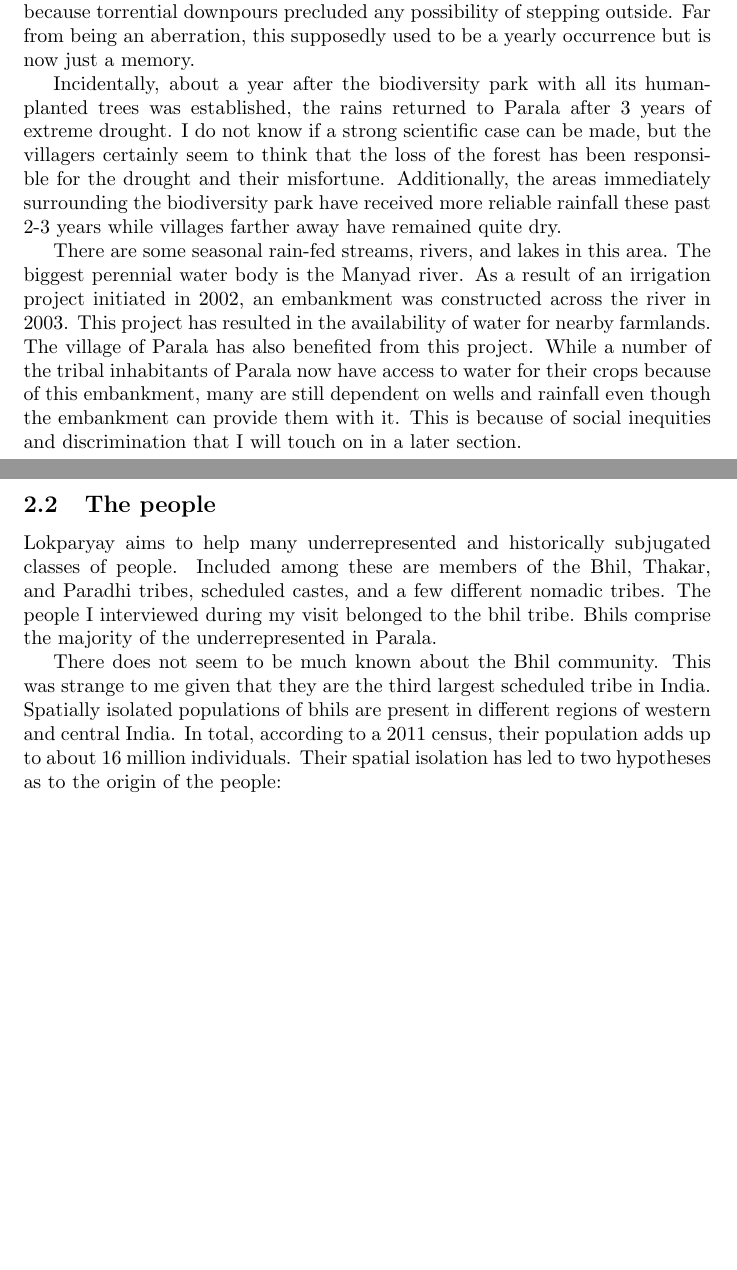
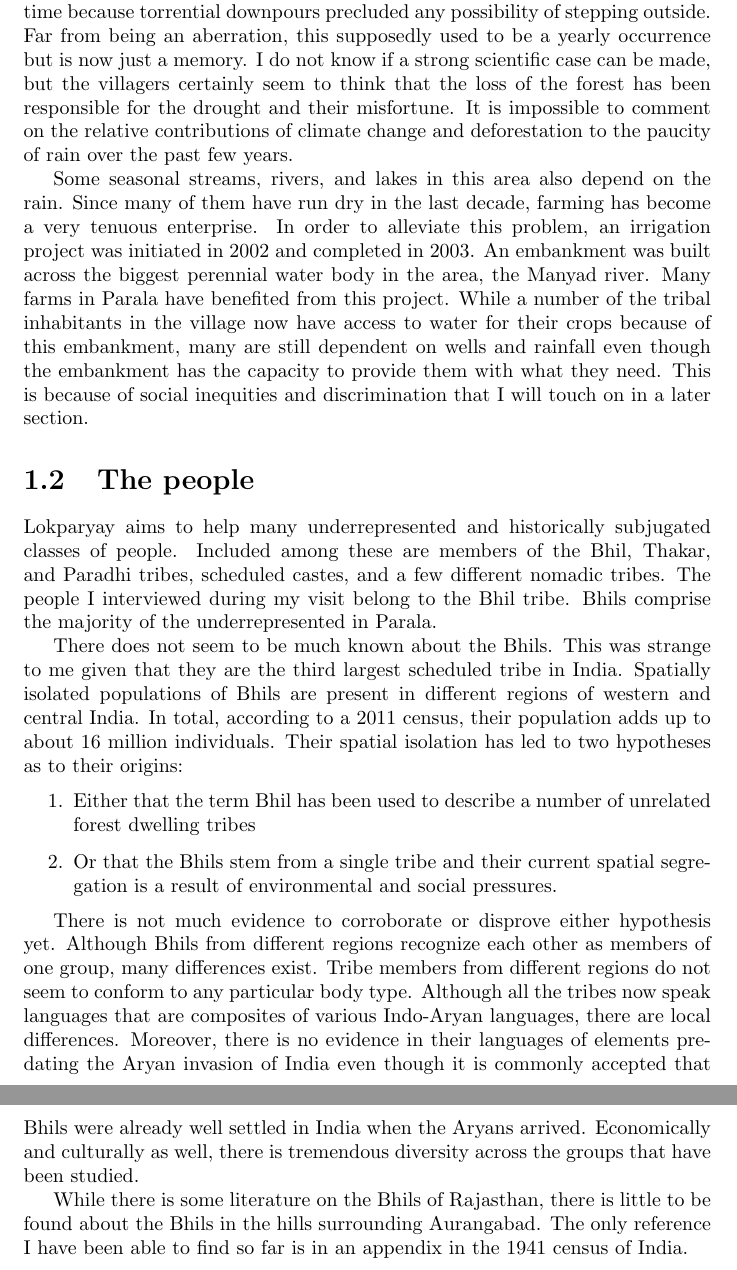
Before and after one commit to nO0B/Parala-report, a LaTeX thesis (report.tex, which reads people.tex): two parts of pages 4 and 5 of 5 before the commit and two parts of pages 7 and 8 of 8 after it, joined at a grey line, cut so that both start at the same text, the shorter picture padded with empty space. Compiled offline with pdfLaTeX.

Commit message:
people section begun

```diff
--- /dev/null
+++ b/people.tex
@@ -0,0 +1,19 @@
+\documentclass[report.tex]{subfiles}
+
+\begin{document}
+
+\section{The people}
+
+Lokparyay aims to help many underrepresented and historically subjugated classes of people. Included among these are members of the Bhil, Thakar, and Paradhi tribes, scheduled castes, and a few different nomadic tribes. The people I interviewed during my visit belong to the Bhil tribe. Bhils comprise the majority of the underrepresented in Parala.
+
+There does not seem to be much known about the Bhils. This was strange to me given that they are the third largest scheduled tribe in India. Spatially isolated populations of Bhils are present in different regions of western and central India. In total, according to a 2011 census, their population adds up to about 16 million individuals. Their spatial isolation has led to two hypotheses as to their origins:
+\begin{enumerate}
+\item Either that the term Bhil has been used to describe a number of unrelated forest dwelling tribes
+\item Or that the Bhils stem from a single tribe and their current spatial segregation is a result of environmental and social pressures.
+\end{enumerate}
+
+There is not much evidence to corroborate or disprove either hypothesis yet. Although Bhils from different regions recognize each other as members of one group, many differences exist. Tribe members from different regions do not seem to conform to any particular body type. Although all the tribes now speak languages that are composites of various Indo-Aryan languages, there are local differences. Moreover, there is no evidence in their languages of elements pre-dating the Aryan invasion of India even though it is commonly accepted that Bhils were already well settled in India when the Aryans arrived. Economically and culturally as well, there is tremendous diversity across the groups that have been studied.
+
+While there is some literature on the Bhils of Rajasthan, there is little to be found about the Bhils in the hills surrounding Aurangabad. The only reference I have been able to find so far is in an appendix in the 1941 census of India.
+
+\end{document}
--- a/report.tex
+++ b/report.tex
@@ -1,4 +1,6 @@
-\documentclass{article}
+\documentclass{report}
+
+\usepackage{subfiles}
 
 \title{Trajectory of habits and preferences in Parala}
 \author{Rutwik Kharkar}
@@ -37,14 +41,14 @@ For the most part, the landscape is made up of gently sloping hills and vast tra
 
-Out of the park, even though exploitation of timber resources has now ceased, probably because there are no trees left, the local flora and fauna have had a much harder time reclaiming the land. Much of this can probably be attributed to the drought that has afflicted this region for the past 10 years. The monsoon season lasts from June until the beginning of October. From precipitation data available online, it looks as though Parala and neighboring villages have historically received around 600 mm of rainfall annually. Most of the precipitation occurs in July and September and there is negligible rainfall in the non-monsoon months. The rain also appears to be fairly uniformly distributed over the monsoon months with a few very heavy rains every year. For the past 10 years however, much of the region has been afflicted by drought and very unpredictable rain. This year for example, Parala had gone 48 days without rain when I arrived in the middle of what should have been peak monsoon season. There is also tremendous regional variation in rainfall. On the second to last day of my stay, Parala experienced about 15 cm of rain in the span of a few hours while villages only a km or two away only saw clouds and maybe a few drops of precipitation. A few of the older villagers I talked to spoke of times when they would have to be holed up in their houses for 2-3 days at a time because torrential downpours precluded any possibility of stepping outside. Far from being an aberration, this supposedly used to be a yearly occurrence but is now just a memory.
+Many bird species also made a rapid local recovery. The hostel where I was living abuts the park and every morning I could hear peacocks, two different dove species, and a number of different passerines like orioles and purple sunbirds. Much to the consternation of the workers who painstakingly manage the park, some species of fatally poisonous snakes have also quickly returned. Swallows, much more numerous in the dry season (August is in the latter half of the monsoon season), also made a few appearances.
 
-Incidentally, about a year after the biodiversity park with all its human-planted trees was established, the rains returned to Parala after 3 years of extreme drought. I do not know if a strong scientific case can be made, but the villagers certainly seem to think that the loss of the forest has been responsible for the drought and their misfortune. Additionally, the areas immediately surrounding the biodiversity park have received more reliable rainfall these past 2-3 years while villages farther away have remained quite dry.
+The returning birds also brought new plant species with them. After the reappearance of the birds, new seedlings started to take root. Many different herbs, vines, and woody plants have now re-appeared within the park. The park has started expanding of its own accord. Given the rapid regeneration following re-introduction and care of a few native tree species, Lokparyay is accusing the forestry department of gross mismanagement of the area's forest resources. They claim that following independence, if the department had simply left the forest alone, it would have taken care of itself. Instead, their meddling has led to the current sorry state of affairs.
 
-There are some seasonal rain-fed streams, rivers, and lakes in this area. The biggest perennial water body is the Manyad river. As a result of an irrigation project initiated in 2002, an embankment was constructed across the river in 2003. This project has resulted in the availability of water for nearby farmlands. The village of Parala has also benefited from this project. While a number of the tribal inhabitants of Parala now have access to water for their crops because of this embankment, many are still dependent on wells and rainfall even though the embankment can provide them with it. This is because of social inequities and discrimination that I will touch on in a later section.
+Out of the park, even though exploitation of timber resources has now ceased, probably because there are no trees left, the local flora and fauna have had a much harder time reclaiming the land. Much of this can probably be attributed to the drought that has afflicted this region for the past 10 years. The monsoon season lasts from June until the beginning of October. From precipitation data available online, it looks as though Parala and neighboring villages have historically received around 600 mm of rainfall annually. Most of the precipitation occurs in July and September and there is negligible rainfall in the non-monsoon months. The rain also appears to be fairly uniformly distributed over the monsoon months with a few very heavy rains every year.
 
-\clearpage\subsection{The people}
+For the past 10 years however, much of the region has been afflicted by drought and very unpredictable rain. This year for example, Parala had gone 48 days without rain when I arrived in the middle of what should have been peak monsoon season. There is also much regional variation in rainfall. On the second to last day of my stay, Parala experienced about 15 cm of rain in the span of a few hours while villages only a km or two away only saw clouds and maybe a few drops of precipitation. A few of the older villagers I talked to spoke of times when they would have to be holed up in their houses for 2-3 days at a time because torrential downpours precluded any possibility of stepping outside. Far from being an aberration, this supposedly used to be a yearly occurrence but is now just a memory. I do not know if a strong scientific case can be made, but the villagers certainly seem to think that the loss of the forest has been responsible for the drought and their misfortune. It is impossible to comment on the relative contributions of climate change and deforestation to the paucity of rain over the past few years.
 
-Lokparyay aims to help many underrepresented and historically subjugated classes of people. Included among these are members of the Bhil, Thakar, and Paradhi tribes, scheduled castes, and a few different nomadic tribes. The people I interviewed during my visit belonged to the bhil tribe. Bhils comprise the majority of the underrepresented in Parala.
+Some seasonal streams, rivers, and lakes in this area also depend on the rain. Since many of them have run dry in the last decade, farming has become a very tenuous enterprise. In order to alleviate this problem, an irrigation project was initiated in 2002 and completed in 2003. An embankment was built across the biggest perennial water body in the area, the Manyad river. Many farms in Parala have benefited from this project. While a number of the tribal inhabitants in the village now have access to water for their crops because of this embankment, many are still dependent on wells and rainfall even though the embankment has the capacity to provide them with what they need. This is because of social inequities and discrimination that I will touch on in a later section.
 
-There does not seem to be much known about the Bhil community. This was strange to me given that they are the third largest scheduled tribe in India. Spatially isolated populations of bhils are present in different regions of western and central India. In total, according to a 2011 census, their population adds up to about 16 million individuals. Their spatial isolation has led to two hypotheses as to the origin of the people:
+\subfile{people}
 
 \end{document}
```
Also changed, not shown: report.tex (12 more changed lines).
